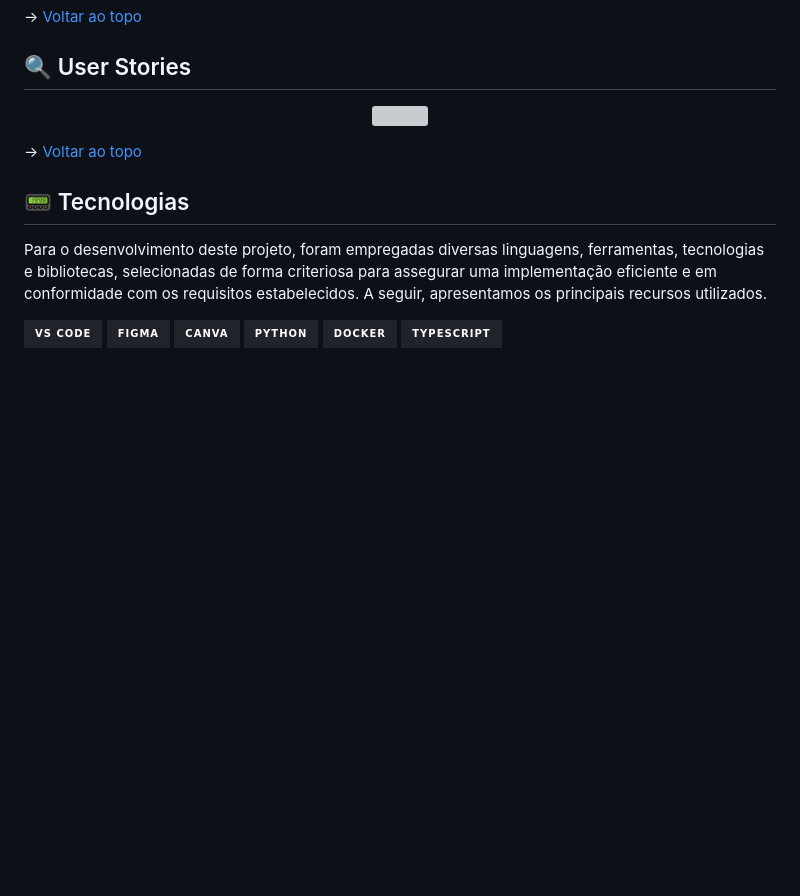
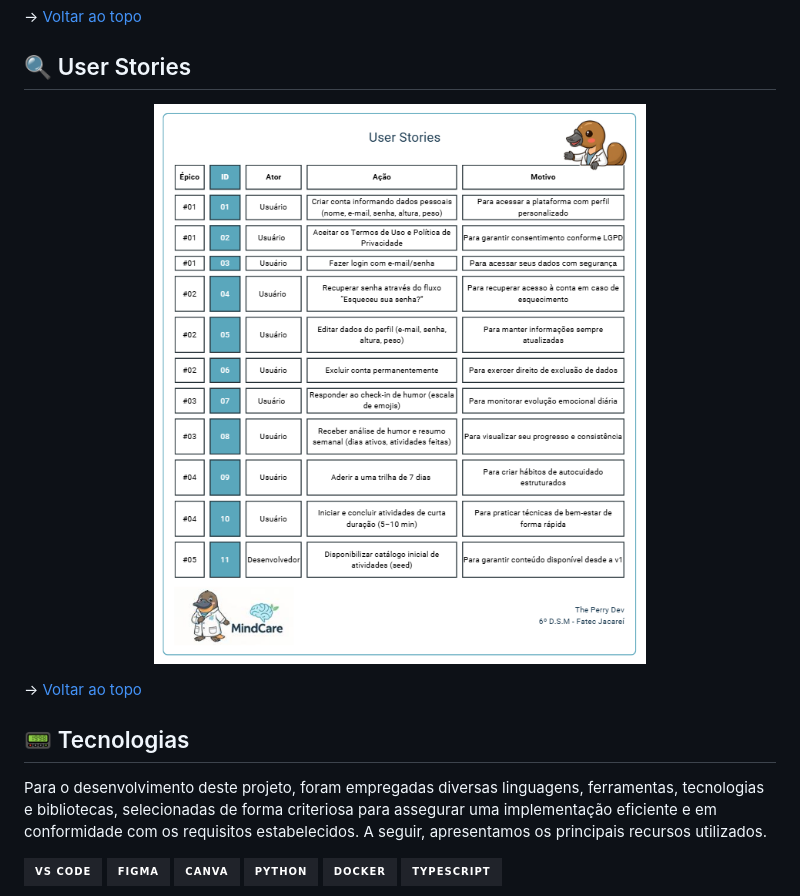
Before and after one commit to ThePerryDev/MindCare, a Markdown page: README.md, the part around the change. Rendered like a GitHub page; pictures changed too: assets/UserStories.png (added); badges without logos; blank space fills up the shorter version; grey boxes are pictures that could not be loaded.

Commit message:
LDM-047
Adicionando a user story.

```diff
--- a/README.md
+++ b/README.md
@@ -46,7 +46,7 @@ Cada entrega do projeto será identificada por meio da criação de uma tag no r
 
 ## :mag: User Stories
 
-<p align="center"> <img src="assets/" /></p>
+<p align="center"> <img src="assets/UserStories.png" /></p>
 
 → [Voltar ao topo](#topo)
 
```
